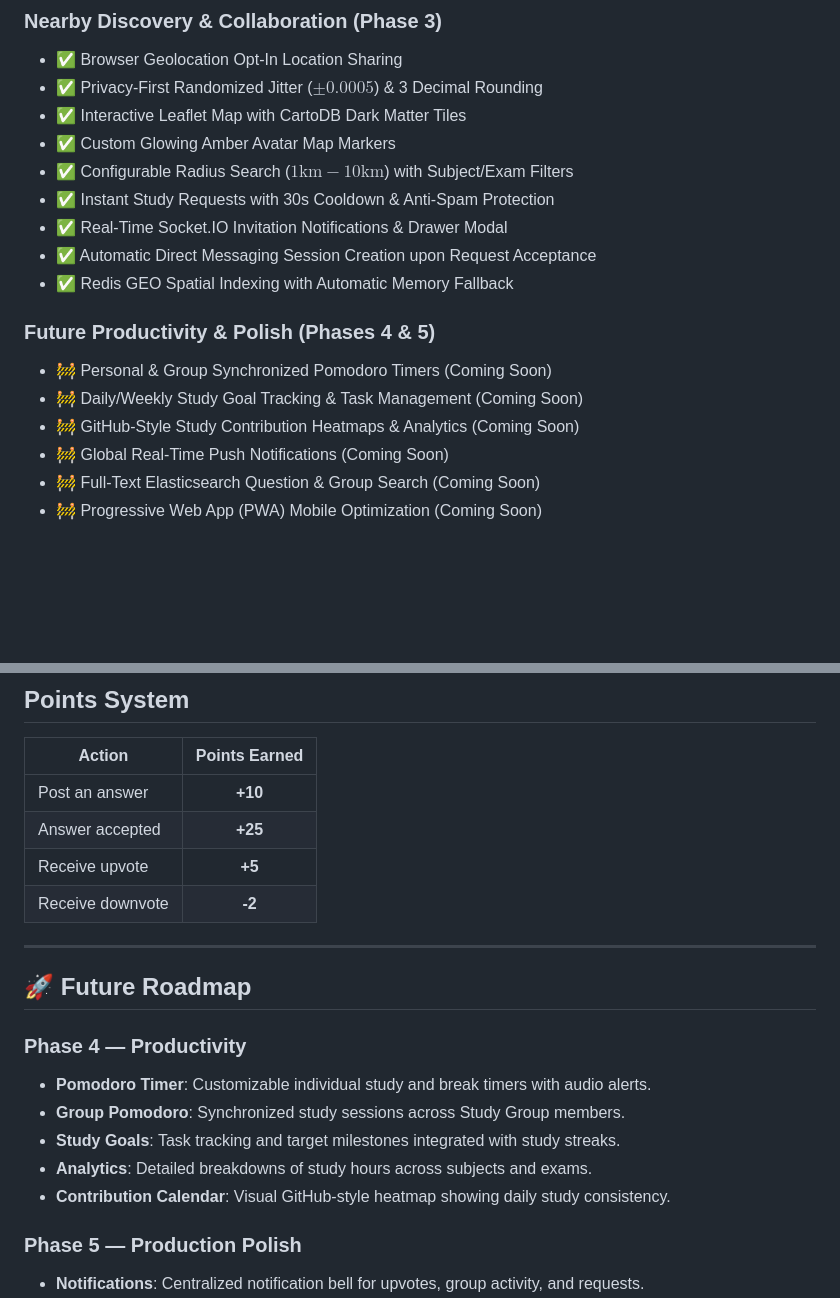
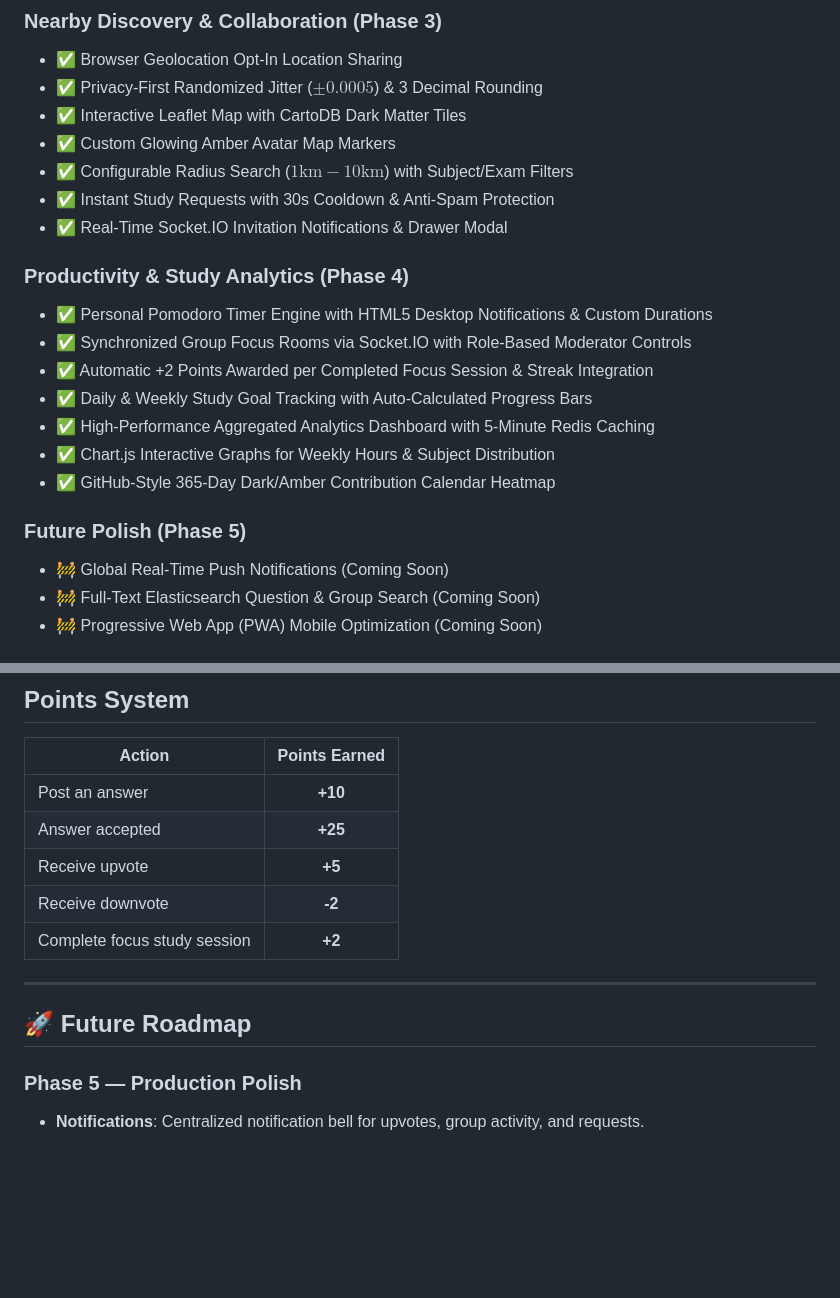
Before and after one commit to Sandy-Dev-Hub/StudyConnect, a Markdown page: README.md, 2 parts joined by grey strips. Drawn GitHub-style; blank space fills up the shorter version.

Commit message:
feat: complete Phase 4 productivity system

```diff
--- a/README.md
+++ b/README.md
@@ -182,13 +182,16 @@ Phase 3 transforms StudyConnect into a location-aware study companion, allowing
 - ✅ Configurable Radius Search ($1\text{km} - 10\text{km}$) with Subject/Exam Filters
 - ✅ Instant Study Requests with 30s Cooldown & Anti-Spam Protection
 - ✅ Real-Time Socket.IO Invitation Notifications & Drawer Modal
-- ✅ Automatic Direct Messaging Session Creation upon Request Acceptance
-- ✅ Redis GEO Spatial Indexing with Automatic Memory Fallback
+### Productivity & Study Analytics (Phase 4)
+- ✅ Personal Pomodoro Timer Engine with HTML5 Desktop Notifications & Custom Durations
+- ✅ Synchronized Group Focus Rooms via Socket.IO with Role-Based Moderator Controls
+- ✅ Automatic +2 Points Awarded per Completed Focus Session & Streak Integration
+- ✅ Daily & Weekly Study Goal Tracking with Auto-Calculated Progress Bars
+- ✅ High-Performance Aggregated Analytics Dashboard with 5-Minute Redis Caching
+- ✅ Chart.js Interactive Graphs for Weekly Hours & Subject Distribution
+- ✅ GitHub-Style 365-Day Dark/Amber Contribution Calendar Heatmap
 
-### Future Productivity & Polish (Phases 4 & 5)
-- 🚧 Personal & Group Synchronized Pomodoro Timers (Coming Soon)
-- 🚧 Daily/Weekly Study Goal Tracking & Task Management (Coming Soon)
-- 🚧 GitHub-Style Study Contribution Heatmaps & Analytics (Coming Soon)
+### Future Polish (Phase 5)
 - 🚧 Global Real-Time Push Notifications (Coming Soon)
 - 🚧 Full-Text Elasticsearch Question & Group Search (Coming Soon)
 - 🚧 Progressive Web App (PWA) Mobile Optimization (Coming Soon)
@@ -246,17 +249,11 @@ App runs locally at `http://localhost:5000`
 | Answer accepted | **+25** |
 | Receive upvote | **+5** |
 | Receive downvote | **-2** |
+| Complete focus study session | **+2** |
 
 ---
 
 ## 🚀 Future Roadmap
-
-### Phase 4 — Productivity
-- **Pomodoro Timer**: Customizable individual study and break timers with audio alerts.
-- **Group Pomodoro**: Synchronized study sessions across Study Group members.
-- **Study Goals**: Task tracking and target milestones integrated with study streaks.
-- **Analytics**: Detailed breakdowns of study hours across subjects and exams.
-- **Contribution Calendar**: Visual GitHub-style heatmap showing daily study consistency.
 
 ### Phase 5 — Production Polish
 - **Notifications**: Centralized notification bell for upvotes, group activity, and requests.
```
